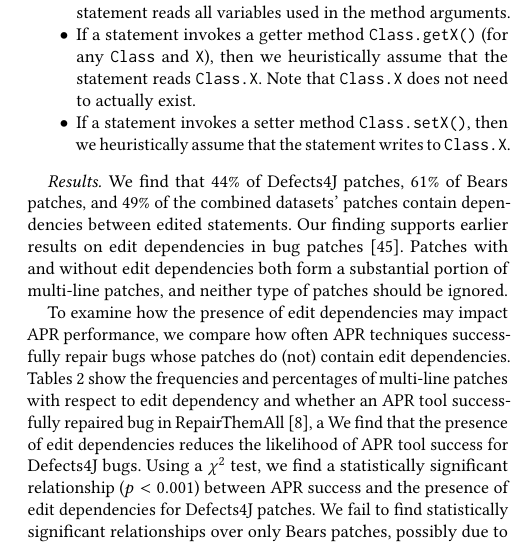
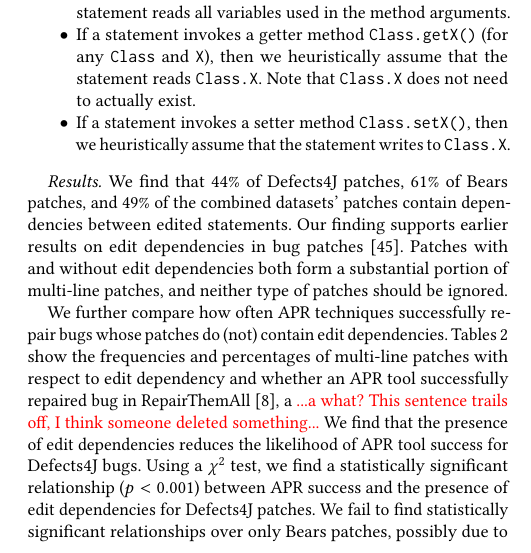
Before and after one commit to squaresLab/MultiEdit_Experiments, a LaTeX paper (paper/fse2020-multi-edit-bugs.tex): part of one column of page 6 of 11, cut so that both start at the same text. Compiled offline with pdfLaTeX.

Commit message:
changes, more red

```diff
--- a/paper/fse2020-multi-edit-bugs.tex
+++ b/paper/fse2020-multi-edit-bugs.tex
@@ -581,13 +581,13 @@ and neither type of patches should be ignored.
 	\label{tab:dependency-repair-contingency-table}
 \end{table}
 
-To examine how the presence of edit dependencies may impact
-APR performance, we compare how often APR techniques
+We further compare how often APR techniques
 successfully repair bugs whose patches do (not) contain edit dependencies.
 Tables~\ref{tab:dependency-repair-contingency-table}
 show the frequencies and percentages of multi-line patches with respect to edit dependency
 and whether an APR tool successfully repaired bug in
-RepairThemAll~\cite{durieux-repair-them-all}, a
+RepairThemAll~\cite{durieux-repair-them-all}, a \todo{...a what? This sentence
+  trails off, I think someone deleted something...}
 We find that the presence of edit dependencies
 reduces the likelihood of APR tool success for Defects4J bugs.
 Using a $\chi^2$ test, we find a statistically significant relationship ($p < 0.001$)
```
